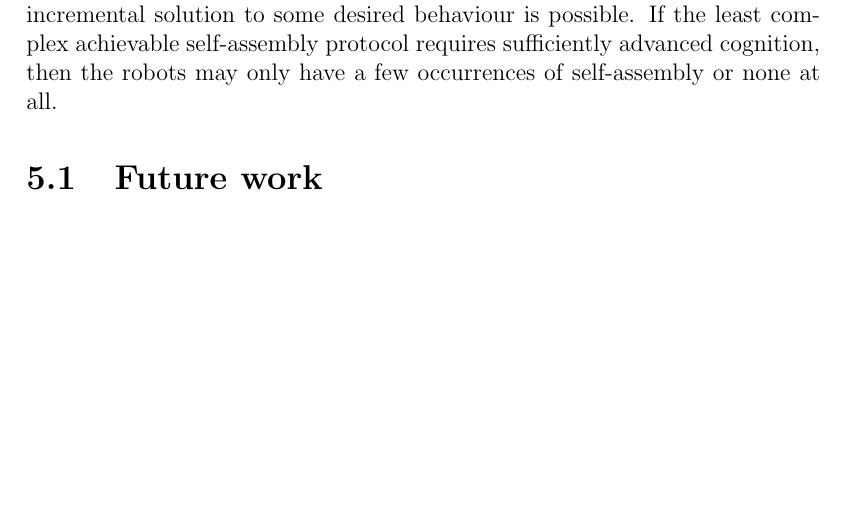
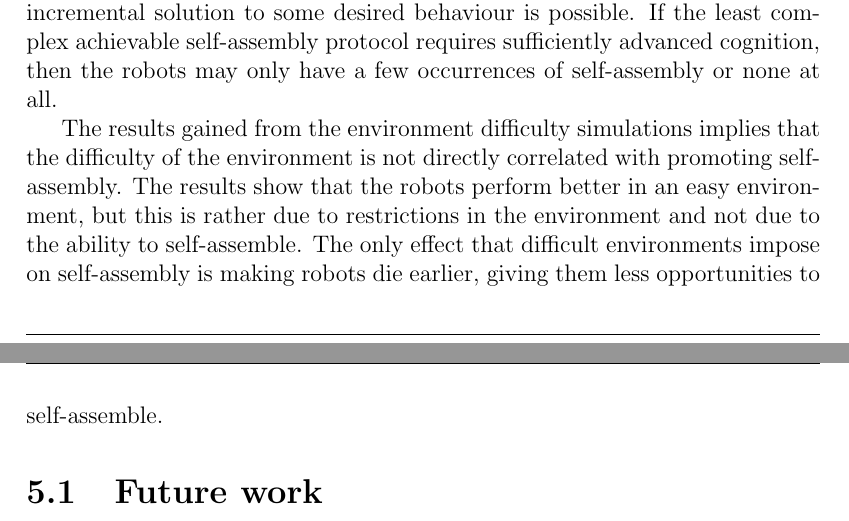
Before and after one commit to christjt/ntnu-project-2016, a LaTeX thesis (project-report/main.tex, which reads project-report/chapters/conclusion.tex): part of page 75 of 82 before the commit and two parts of pages 75 and 76 of 82 after it, the two joined at a grey line, cut so that both start at the same text, the shorter picture padded with empty space. Compiled offline with pdfLaTeX.

Commit message:
Add conclusion

```diff
--- a/project-report/chapters/conclusion.tex
+++ b/project-report/chapters/conclusion.tex
@@ -13,7 +13,9 @@ However, it should not be a minimum requirement for the ability to self-assemble
 An evolutionary algorithm reacts better when an incremental solution to some desired behaviour is possible.
 If the least complex achievable self-assembly protocol requires sufficiently advanced cognition, then the robots may only have a few occurrences of self-assembly or none at all.
 
-
+The results gained from the environment difficulty simulations implies that the difficulty of the environment is not directly correlated with promoting self-assembly.
+The results show that the robots perform better in an easy environment, but this is rather due to restrictions in the environment and not due to the ability to self-assemble.
+The only effect that difficult environments impose on self-assembly is making robots die earlier, giving them less opportunities to self-assemble.
 
 
 \section{Future work}
```
